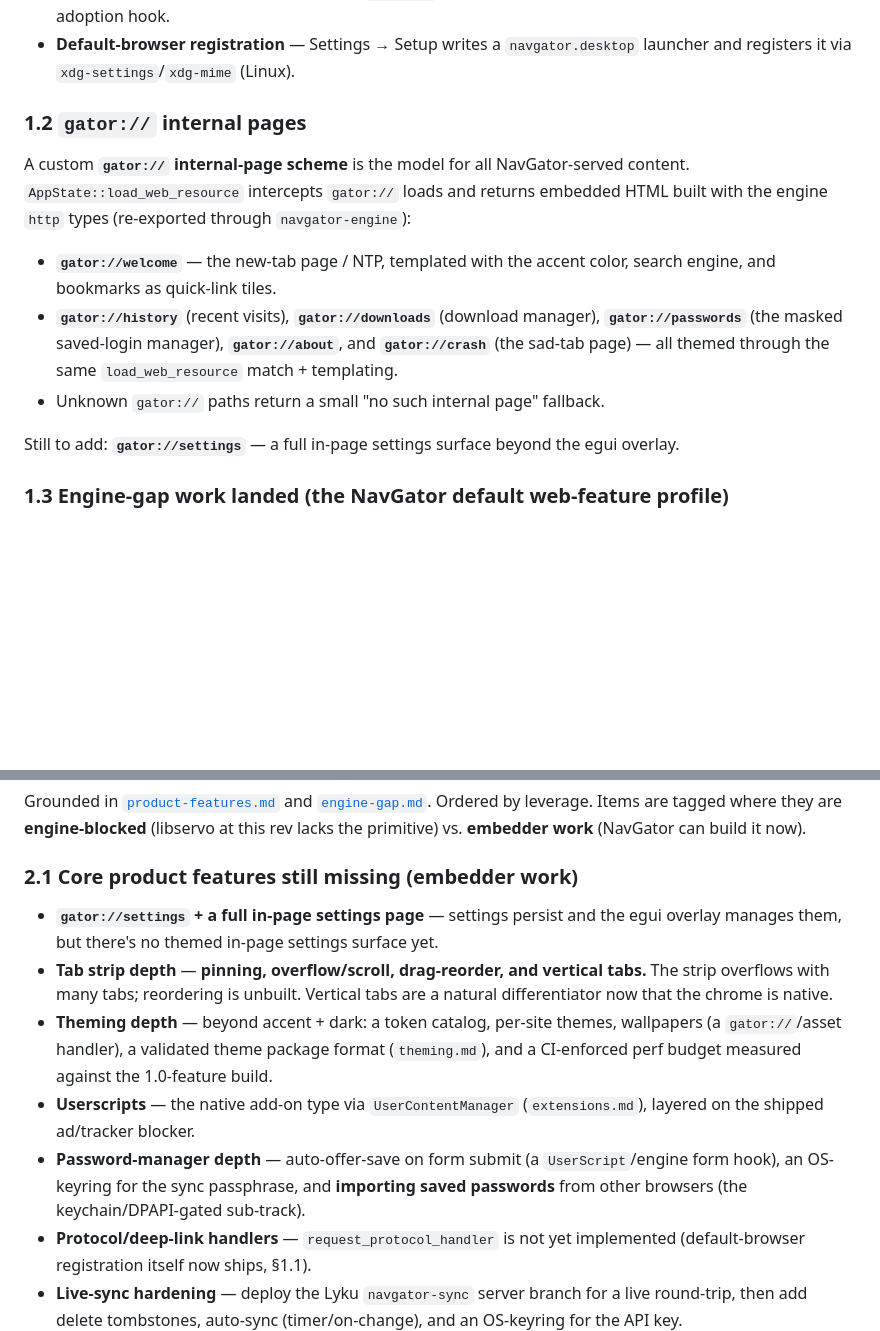
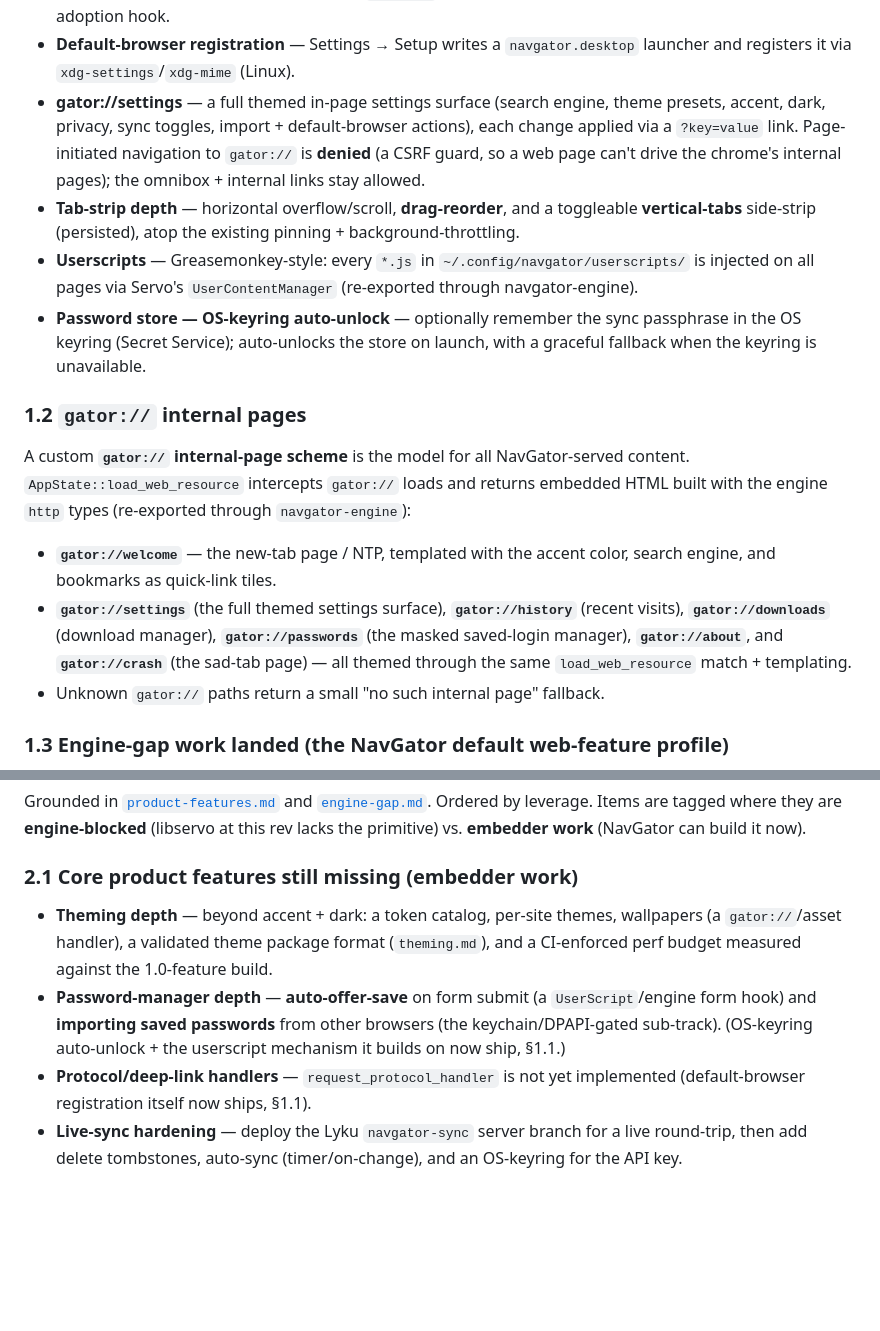
Before and after one commit to airgap/NavGator, a Markdown page: docs/ROADMAP.md, 2 parts joined by grey strips. Rendered like a GitHub page; blank space fills up the shorter version.

Commit message:
docs(roadmap): gator://settings, tab-strip depth, userscripts, keyring auto-unlock shipped
Co-Authored-By: Claude Opus 4.8 (1M context) <noreply@anthropic.com>

```diff
--- a/docs/ROADMAP.md
+++ b/docs/ROADMAP.md
@@ -98,6 +98,17 @@ All of the following are implemented in `main.rs` and verified in the running ap
   deduped. The first-run adoption hook.
 - **Default-browser registration** — Settings → Setup writes a `navgator.desktop` launcher
   and registers it via `xdg-settings`/`xdg-mime` (Linux).
+- **gator://settings** — a full themed in-page settings surface (search engine, theme presets,
+  accent, dark, privacy, sync toggles, import + default-browser actions), each change applied via
+  a `?key=value` link. Page-initiated navigation to `gator://` is **denied** (a CSRF guard, so a
+  web page can't drive the chrome's internal pages); the omnibox + internal links stay allowed.
+- **Tab-strip depth** — horizontal overflow/scroll, **drag-reorder**, and a toggleable
+  **vertical-tabs** side-strip (persisted), atop the existing pinning + background-throttling.
+- **Userscripts** — Greasemonkey-style: every `*.js` in `~/.config/navgator/userscripts/` is
+  injected on all pages via Servo's `UserContentManager` (re-exported through navgator-engine).
+- **Password store — OS-keyring auto-unlock** — optionally remember the sync passphrase in the
+  OS keyring (Secret Service); auto-unlocks the store on launch, with a graceful fallback when
+  the keyring is unavailable.
 
 ### 1.2 `gator://` internal pages
 
@@ -107,14 +118,11 @@ HTML built with the engine `http` types (re-exported through `navgator-engine`):
 
 - **`gator://welcome`** — the new-tab page / NTP, templated with the accent color, search
   engine, and bookmarks as quick-link tiles.
-- **`gator://history`** (recent visits), **`gator://downloads`** (download manager),
-  **`gator://passwords`** (the masked saved-login manager), **`gator://about`**, and
-  **`gator://crash`** (the sad-tab page) — all themed through the same `load_web_resource`
-  match + templating.
+- **`gator://settings`** (the full themed settings surface), **`gator://history`** (recent
+  visits), **`gator://downloads`** (download manager), **`gator://passwords`** (the masked
+  saved-login manager), **`gator://about`**, and **`gator://crash`** (the sad-tab page) — all
+  themed through the same `load_web_resource` match + templating.
 - Unknown `gator://` paths return a small "no such internal page" fallback.
-
-Still to add: **`gator://settings`** — a full in-page settings surface beyond the egui
-overlay.
 
 ### 1.3 Engine-gap work landed (the NavGator default web-feature profile)
 
@@ -164,19 +172,12 @@ are **engine-blocked** (libservo at this rev lacks the primitive) vs. **embedder
 
 ### 2.1 Core product features still missing (embedder work)
 
-- **`gator://settings` + a full in-page settings page** — settings persist and the egui
-  overlay manages them, but there's no themed in-page settings surface yet.
-- **Tab strip depth** — **pinning, overflow/scroll, drag-reorder, and vertical tabs.** The
-  strip overflows with many tabs; reordering is unbuilt. Vertical tabs are a natural
-  differentiator now that the chrome is native.
 - **Theming depth** — beyond accent + dark: a token catalog, per-site themes, wallpapers
   (a `gator://`/asset handler), a validated theme package format (`theming.md`), and a
   CI-enforced perf budget measured against the 1.0-feature build.
-- **Userscripts** — the native add-on type via `UserContentManager` (`extensions.md`),
-  layered on the shipped ad/tracker blocker.
-- **Password-manager depth** — auto-offer-save on form submit (a `UserScript`/engine form
-  hook), an OS-keyring for the sync passphrase, and **importing saved passwords** from other
-  browsers (the keychain/DPAPI-gated sub-track).
+- **Password-manager depth** — **auto-offer-save** on form submit (a `UserScript`/engine form
+  hook) and **importing saved passwords** from other browsers (the keychain/DPAPI-gated
+  sub-track). (OS-keyring auto-unlock + the userscript mechanism it builds on now ship, §1.1.)
 - **Protocol/deep-link handlers** — `request_protocol_handler` is not yet implemented
   (default-browser registration itself now ships, §1.1).
 - **Live-sync hardening** — deploy the Lyku `navgator-sync` server branch for a live
```
